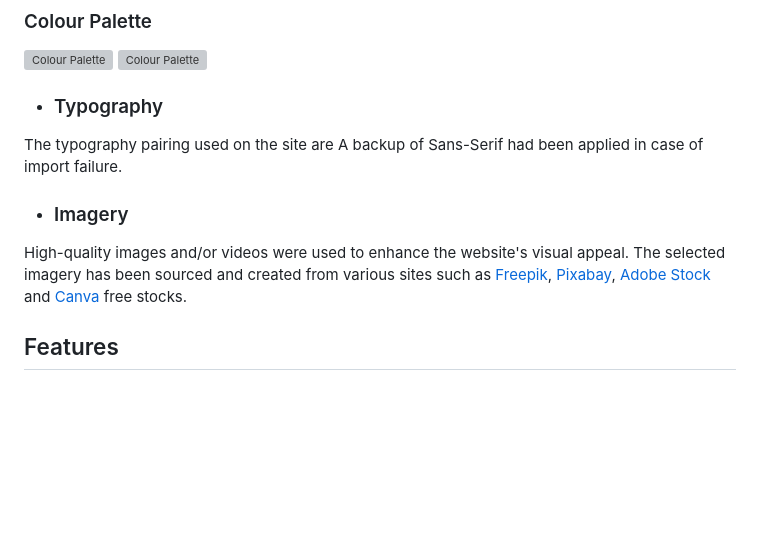
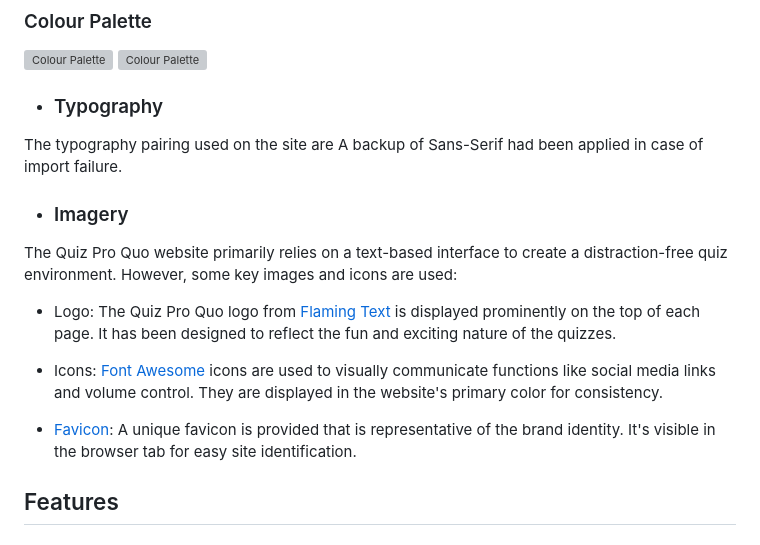
Before and after one commit to irebernardidev/Pop_Quiz_MP2, a Markdown page: README.md, the part around the change. GitHub-like rendering; blank space fills up the shorter version; grey boxes are pictures that could not be loaded.

Commit message:
added design features to readme.file

```diff
--- a/README.md
+++ b/README.md
@@ -134,8 +134,13 @@ The typography pairing used on the site are
 A backup of Sans-Serif had been applied in case of import failure.
 
 - ### Imagery
-High-quality images and/or videos were used to enhance the website's visual appeal.
-The selected imagery has been sourced and created from various sites such as [Freepik](https://www.freepik.com/), [Pixabay](https://pixabay.com/), [Adobe Stock](https://www.stock.adobe.com/) and [Canva](https://www.canva.com/) free stocks.
+The Quiz Pro Quo website primarily relies on a text-based interface to create a distraction-free quiz environment. However, some key images and icons are used:
+  * Logo: The Quiz Pro Quo logo from [Flaming Text](https://flamingtext.com/) is displayed prominently on the top of each page. It has been designed to reflect the fun and exciting nature of the quizzes.
+
+  * Icons: [Font Awesome](https://fontawesome.com/) icons are used to visually communicate functions like social media links and volume control. They are displayed in the website's primary color for consistency.
+
+  * [Favicon](https://www.favicon.cc/): A unique favicon is provided that is representative of the brand identity. It's visible in the browser tab for easy site identification.
+
 
 ## Features
 
```
